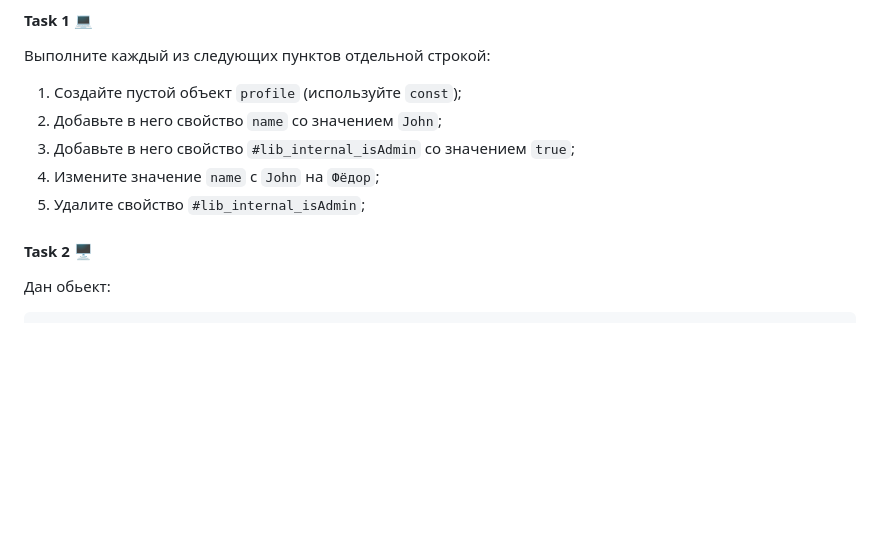
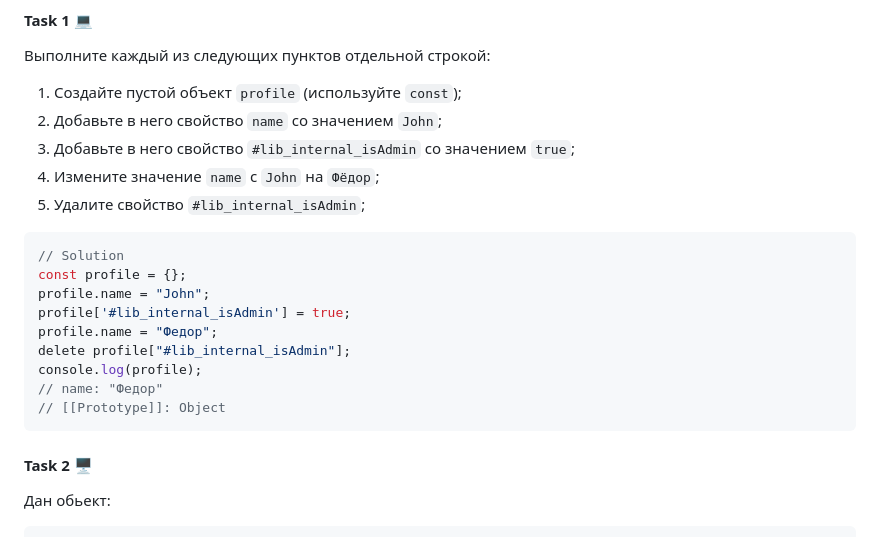
Before and after one commit to Alenika/wd10-JS, a Markdown page: Lesson-4/homework4.md, the part around the change. Drawn GitHub-style; blank space fills up the shorter version.

Commit message:
Added solution for the 1st task in the homework4.md file

````diff
--- a/Lesson-4/homework4.md
+++ b/Lesson-4/homework4.md
@@ -14,6 +14,17 @@
 4. Измените значение `name` с `John` на `Фёдор`;
 5. Удалите свойство `#lib_internal_isAdmin`;
 
+```javascript
+// Solution
+const profile = {};
+profile.name = "John";
+profile['#lib_internal_isAdmin'] = true;
+profile.name = "Федор";
+delete profile["#lib_internal_isAdmin"];
+console.log(profile);
+// name: "Федор"
+// [[Prototype]]: Object
+```
 
 #### Task 2 🖥
 
````
